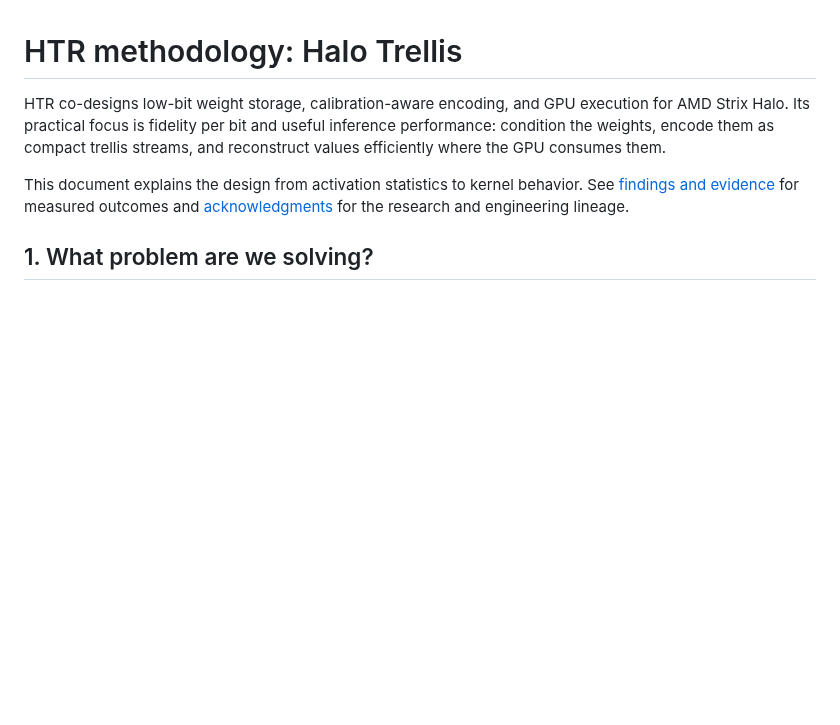
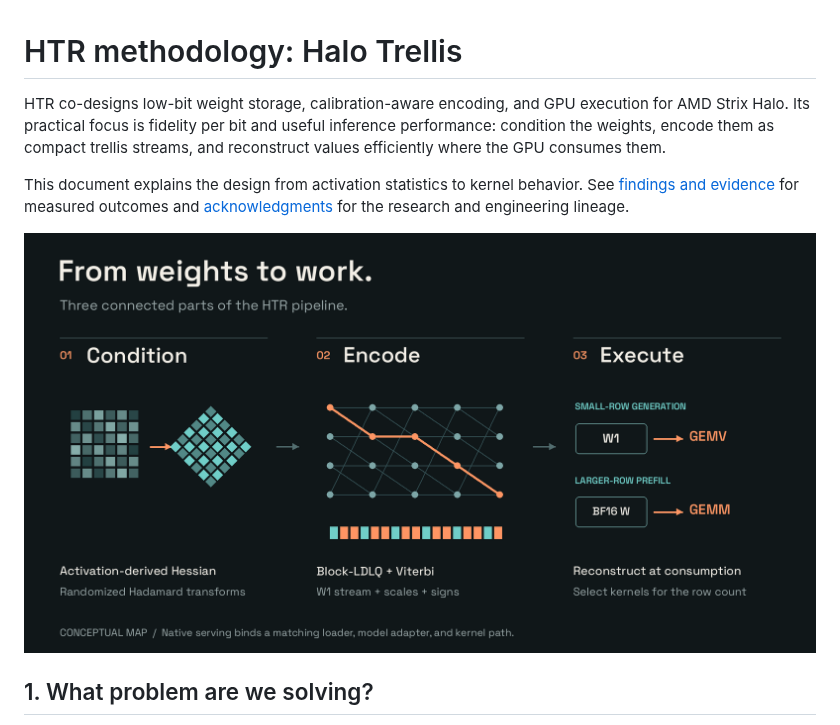
Before and after one commit to HawgAuto/HTR, a Markdown page: docs/METHODOLOGY.md, the part around the change. GitHub-like rendering; pictures changed too: media/method-map.png (added); blank space fills up the shorter version.

```diff
--- a/docs/METHODOLOGY.md
+++ b/docs/METHODOLOGY.md
@@ -3,6 +3,8 @@
 HTR co-designs low-bit weight storage, calibration-aware encoding, and GPU execution for AMD Strix Halo. Its practical focus is fidelity per bit and useful inference performance: condition the weights, encode them as compact trellis streams, and reconstruct values efficiently where the GPU consumes them.
 
 This document explains the design from activation statistics to kernel behavior. See [findings and evidence](EVIDENCE.md) for measured outcomes and [acknowledgments](LINEAGE.md) for the research and engineering lineage.
+
+![Conceptual HTR pipeline: condition, encode, and execute.](../media/method-map.png)
 
 ## 1. What problem are we solving?
 
```
Also changed, not shown: README.md (+8 -2 lines), docs/EVIDENCE.md (+4 -0 lines), media/README.md (added, +31 -0 lines), media/codec-fidelity.png (added), media/serving-tradeoff.png (added), 8 other files.
